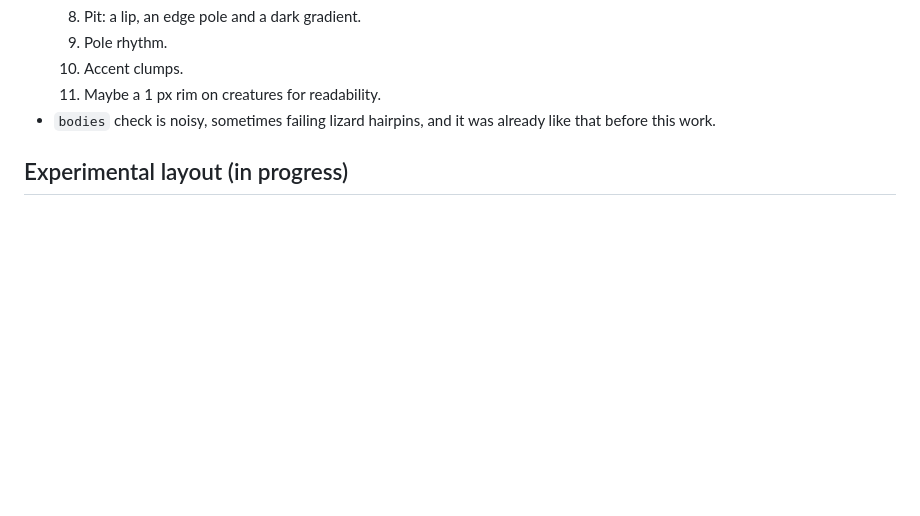
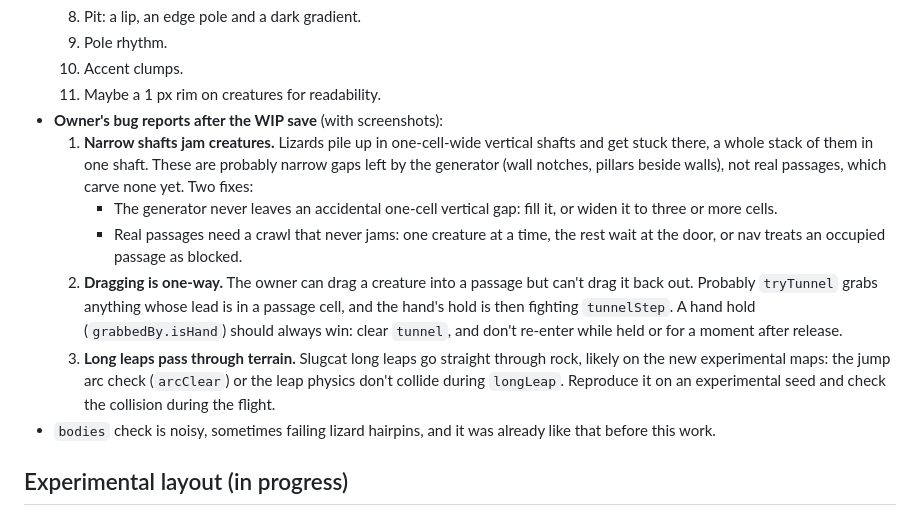
Before and after one commit to NicksSoftwareFun/Rain-World-Desktop, a Markdown page: CLAUDE.md, the part around the change. Rendered like a GitHub page; blank space fills up the shorter version.

Commit message:
Notes: owner's bug reports (creatures jammed in shafts, drag out of passages, long leaps through terrain)
Co-Authored-By: Claude Opus 5.5 <noreply@anthropic.com>
Claude-Session: https://claude.ai/code/session_016cBgThefWBRH4uXbMtBimM

```diff
--- a/CLAUDE.md
+++ b/CLAUDE.md
@@ -127,6 +127,28 @@ Details in docs/ARCHITECTURE.md.
   9. Pole rhythm.
   10. Accent clumps.
   11. Maybe a 1 px rim on creatures for readability.
+- **Owner's bug reports after the WIP save** (with screenshots):
+  1. **Narrow shafts jam creatures.** Lizards pile up in one-cell-wide
+     vertical shafts and get stuck there, a whole stack of them in one shaft.
+     These are probably narrow gaps left by the generator (wall notches,
+     pillars beside walls), not real passages, which carve none yet. Two
+     fixes:
+     - The generator never leaves an accidental one-cell vertical gap: fill
+       it, or widen it to three or more cells.
+     - Real passages need a crawl that never jams: one creature at a time,
+       the rest wait at the door, or nav treats an occupied passage as
+       blocked.
+  2. **Dragging is one-way.** The owner can drag a creature into a passage
+     but can't drag it back out. Probably `tryTunnel` grabs anything whose
+     lead is in a passage cell, and the hand's hold is then fighting
+     `tunnelStep`. A hand hold (`grabbedBy.isHand`) should always win:
+     clear `tunnel`, and don't re-enter while held or for a moment after
+     release.
+  3. **Long leaps pass through terrain.** Slugcat long leaps go straight
+     through rock, likely on the new experimental maps: the jump arc check
+     (`arcClear`) or the leap physics don't collide during `longLeap`.
+     Reproduce it on an experimental seed and check the collision during
+     the flight.
 - `bodies` check is noisy, sometimes failing lizard hairpins, and it was
   already like that before this work.
 
```
